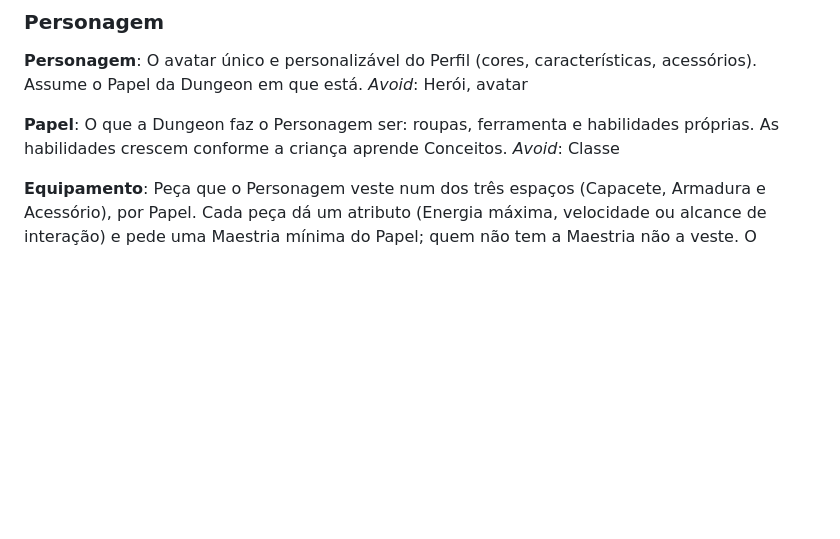
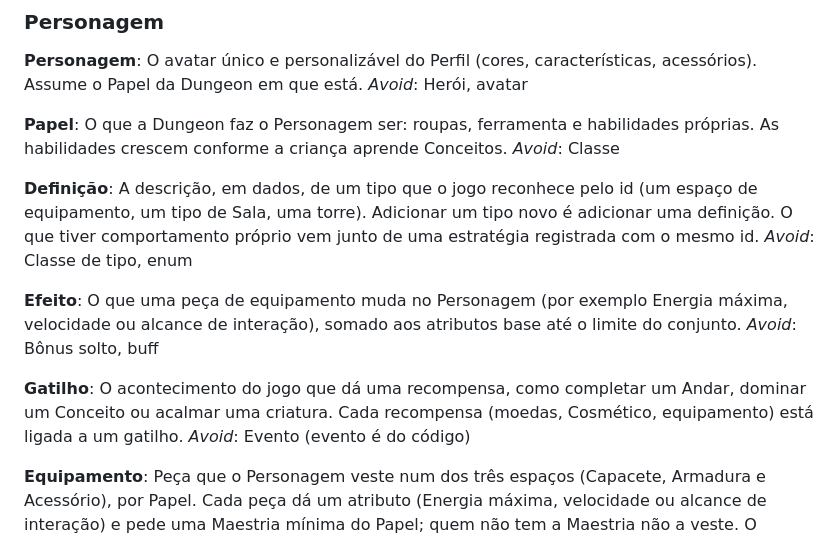
Before and after one commit to RudanIsme/arquipelago-do-ceu, a Markdown page: GLOSSARY.md, the part around the change. GitHub-like rendering; blank space fills up the shorter version.

```diff
--- a/GLOSSARY.md
+++ b/GLOSSARY.md
@@ -189,6 +189,18 @@ _Avoid_: Herói, avatar
 O que a Dungeon faz o Personagem ser: roupas, ferramenta e habilidades próprias. As habilidades crescem conforme a criança aprende Conceitos.
 _Avoid_: Classe
 
+**Definição**:
+A descrição, em dados, de um tipo que o jogo reconhece pelo id (um espaço de equipamento, um tipo de Sala, uma torre). Adicionar um tipo novo é adicionar uma definição. O que tiver comportamento próprio vem junto de uma estratégia registrada com o mesmo id.
+_Avoid_: Classe de tipo, enum
+
+**Efeito**:
+O que uma peça de equipamento muda no Personagem (por exemplo Energia máxima, velocidade ou alcance de interação), somado aos atributos base até o limite do conjunto.
+_Avoid_: Bônus solto, buff
+
+**Gatilho**:
+O acontecimento do jogo que dá uma recompensa, como completar um Andar, dominar um Conceito ou acalmar uma criatura. Cada recompensa (moedas, Cosmético, equipamento) está ligada a um gatilho.
+_Avoid_: Evento (evento é do código)
+
 **Equipamento**:
 Peça que o Personagem veste num dos três espaços (Capacete, Armadura e Acessório), por Papel. Cada peça dá um atributo (Energia máxima, velocidade ou alcance de interação) e pede uma Maestria mínima do Papel; quem não tem a Maestria não a veste. O Personagem soma os atributos base com os do equipamento, até os limites do conjunto. Vale em qualquer combate, inclusive no treino. Não evolui (uma peça substitui a outra), e vestir ou trocar nunca recupera Energia. Não é Cosmético: Cosmético só muda a aparência.
 _Avoid_: Item (Item é o Item de troca), Cosmético
```
Also changed, not shown: docs/adr/0006-o-que-varia-por-tipo-e-uma-definicao-registrada.md (added, +7 -0 lines), docs/tecnico/documento-tecnico.md (+19 -0 lines).
